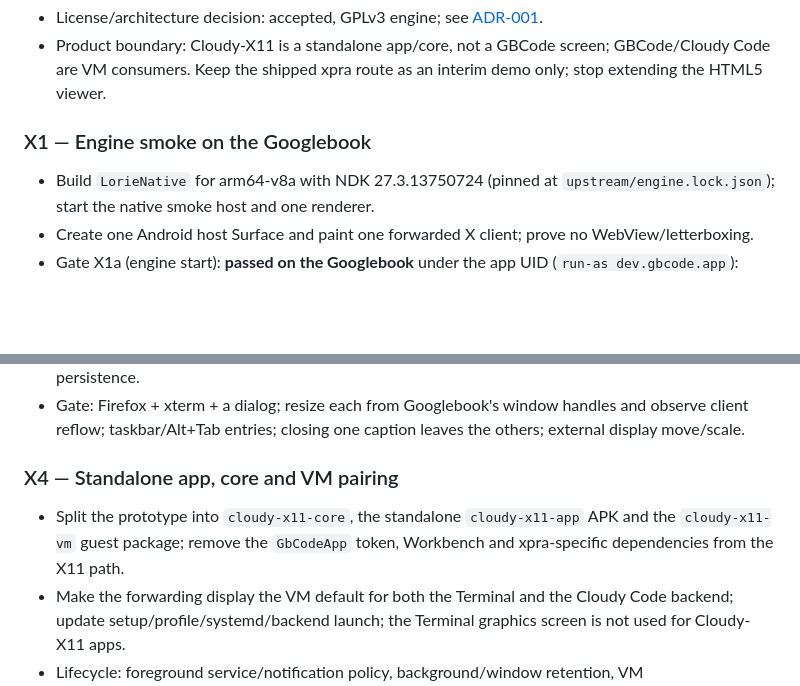
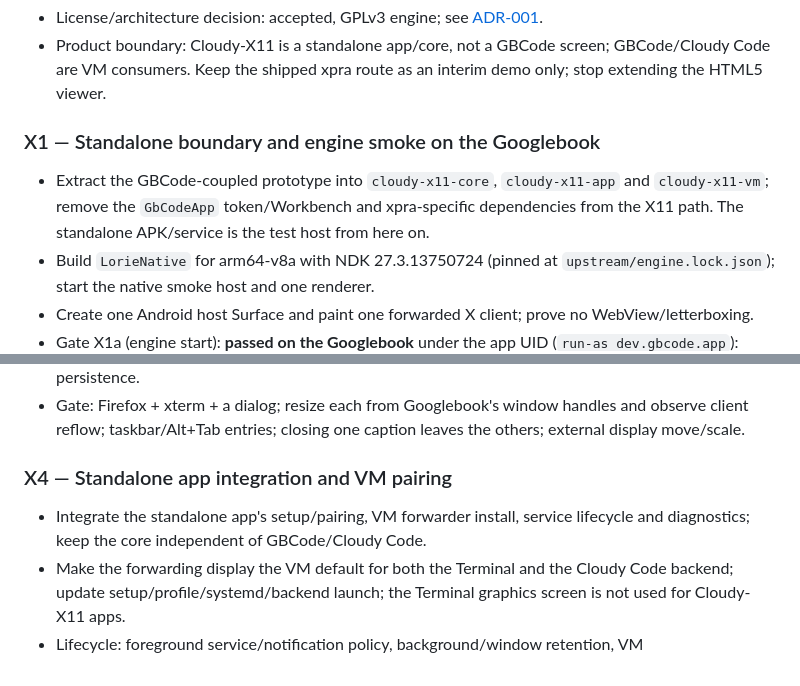
Before and after one commit to BaiTian6641/CloudyCode, a Markdown page: docs/plan/x11-forwarding-evaluation.md, 2 parts joined by grey strips. Drawn GitHub-style; blank space fills up the shorter version.

```diff
--- a/docs/plan/x11-forwarding-evaluation.md
+++ b/docs/plan/x11-forwarding-evaluation.md
@@ -452,8 +452,12 @@ or adapt.
   GBCode/Cloudy Code are VM consumers. Keep the shipped xpra route as an
   interim demo only; stop extending the HTML5 viewer.
 
-### X1 — Engine smoke on the Googlebook
+### X1 — Standalone boundary and engine smoke on the Googlebook
 
+- Extract the GBCode-coupled prototype into `cloudy-x11-core`,
+  `cloudy-x11-app` and `cloudy-x11-vm`; remove the `GbCodeApp` token/Workbench
+  and xpra-specific dependencies from the X11 path. The standalone APK/service
+  is the test host from here on.
 - Build `LorieNative` for arm64-v8a with NDK 27.3.13750724 (pinned at
   `upstream/engine.lock.json`); start the native smoke host and one renderer.
 - Create one Android host Surface and paint one forwarded X client; prove no
@@ -495,11 +499,10 @@ or adapt.
   and observe client reflow; taskbar/Alt+Tab entries; closing one caption leaves
   the others; external display move/scale.
 
-### X4 — Standalone app, core and VM pairing
+### X4 — Standalone app integration and VM pairing
 
-- Split the prototype into `cloudy-x11-core`, the standalone `cloudy-x11-app`
-  APK and the `cloudy-x11-vm` guest package; remove the `GbCodeApp` token,
-  Workbench and xpra-specific dependencies from the X11 path.
+- Integrate the standalone app's setup/pairing, VM forwarder install, service
+  lifecycle and diagnostics; keep the core independent of GBCode/Cloudy Code.
 - Make the forwarding display the VM default for both the Terminal and the
   Cloudy Code backend; update setup/profile/systemd/backend launch; the Terminal
   graphics screen is not used for Cloudy-X11 apps.
```
Also changed, not shown: docs/decisions/ADR-001-embedded-x11.md (+5 -4 lines).
